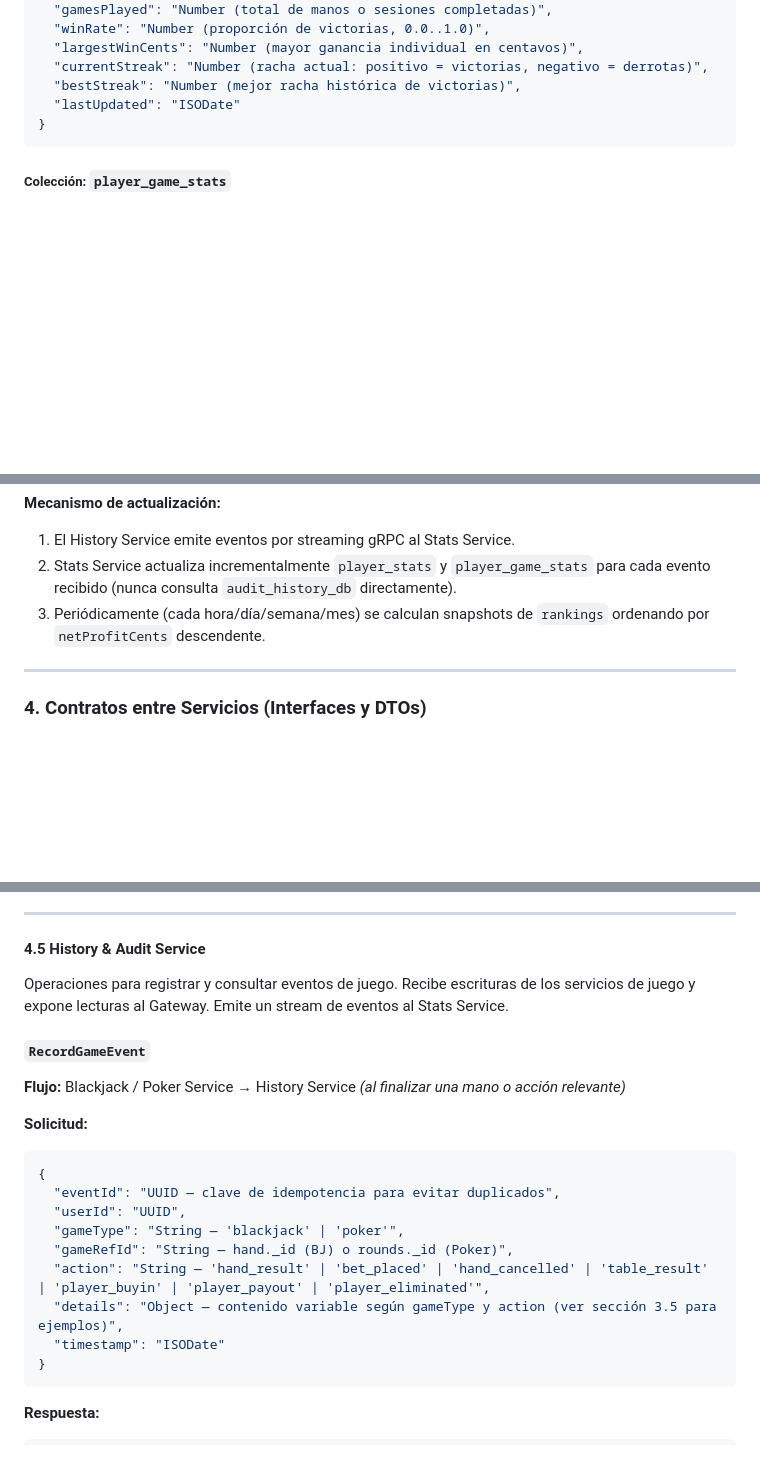
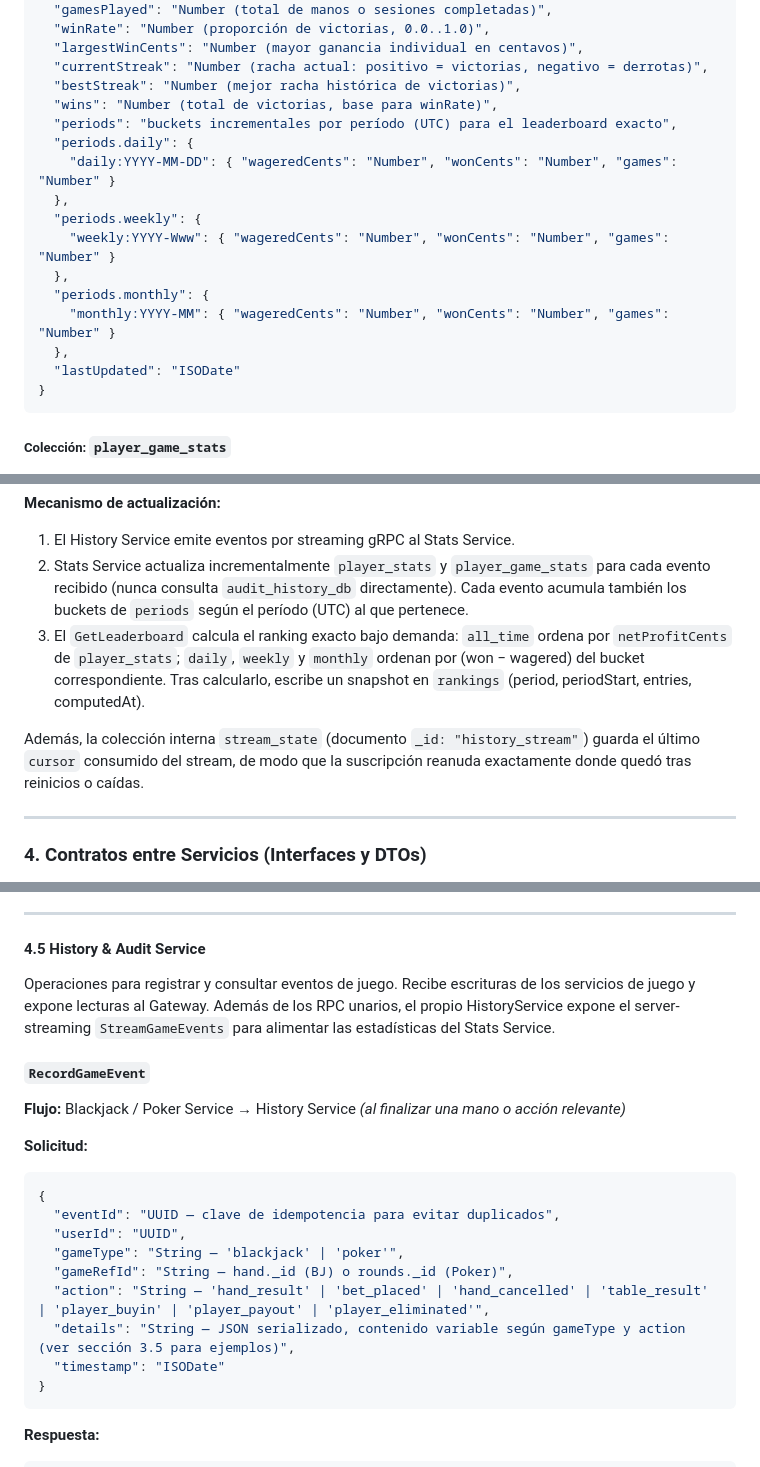
Before and after one commit to ChGSufro/sis-distribuidos-casino, a Markdown page: docs/informe-plan.md, 3 parts joined by grey strips. GitHub-like rendering; blank space fills up the shorter version.

````diff
--- a/docs/informe-plan.md
+++ b/docs/informe-plan.md
@@ -534,6 +534,17 @@ de manos o mesas.
   "largestWinCents": "Number (mayor ganancia individual en centavos)",
   "currentStreak": "Number (racha actual: positivo = victorias, negativo = derrotas)",
   "bestStreak": "Number (mejor racha histórica de victorias)",
+  "wins": "Number (total de victorias, base para winRate)",
+  "periods": "buckets incrementales por período (UTC) para el leaderboard exacto",
+  "periods.daily": {
+    "daily:YYYY-MM-DD": { "wageredCents": "Number", "wonCents": "Number", "games": "Number" }
+  },
+  "periods.weekly": {
+    "weekly:YYYY-Www": { "wageredCents": "Number", "wonCents": "Number", "games": "Number" }
+  },
+  "periods.monthly": {
+    "monthly:YYYY-MM": { "wageredCents": "Number", "wonCents": "Number", "games": "Number" }
+  },
   "lastUpdated": "ISODate"
 }
 ```
@@ -581,9 +592,17 @@ de manos o mesas.
 1. El History Service emite eventos por streaming gRPC al Stats Service.
 2. Stats Service actualiza incrementalmente `player_stats` y
    `player_game_stats` para cada evento recibido (nunca consulta
-   `audit_history_db` directamente).
-3. Periódicamente (cada hora/día/semana/mes) se calculan snapshots de
-   `rankings` ordenando por `netProfitCents` descendente.
+   `audit_history_db` directamente). Cada evento acumula también los
+   buckets de `periods` según el período (UTC) al que pertenece.
+3. El `GetLeaderboard` calcula el ranking exacto bajo demanda: `all_time`
+   ordena por `netProfitCents` de `player_stats`; `daily`, `weekly` y
+   `monthly` ordenan por (won − wagered) del bucket correspondiente. Tras
+   calcularlo, escribe un snapshot en `rankings`
+   (period, periodStart, entries, computedAt).
+
+Además, la colección interna `stream_state` (documento `_id:
+"history_stream"`) guarda el último `cursor` consumido del stream, de modo
+que la suscripción reanuda exactamente donde quedó tras reinicios o caídas.
 
 ---
 
@@ -1174,8 +1193,9 @@ Operaciones para gestionar mesas y jugar Póker. Es llamado por el **Gateway**
 #### 4.5 History & Audit Service
 
 Operaciones para registrar y consultar eventos de juego. Recibe escrituras
-de los servicios de juego y expone lecturas al Gateway. Emite un stream de
-eventos al Stats Service.
+de los servicios de juego y expone lecturas al Gateway. Además de los RPC
+unarios, el propio HistoryService expone el server-streaming
+`StreamGameEvents` para alimentar las estadísticas del Stats Service.
 
 ##### `RecordGameEvent`
 
@@ -1189,7 +1209,7 @@ eventos al Stats Service.
   "gameType": "String — 'blackjack' | 'poker'",
   "gameRefId": "String — hand._id (BJ) o rounds._id (Poker)",
   "action": "String — 'hand_result' | 'bet_placed' | 'hand_cancelled' | 'table_result' | 'player_buyin' | 'player_payout' | 'player_eliminated'",
-  "details": "Object — contenido variable según gameType y action (ver sección 3.5 para ejemplos)",
+  "details": "String — JSON serializado, contenido variable según gameType y action (ver sección 3.5 para ejemplos)",
   "timestamp": "ISODate"
 }
 ```
````
Also changed, not shown: other parts of docs/informe-plan.md (+48 -18 lines).
